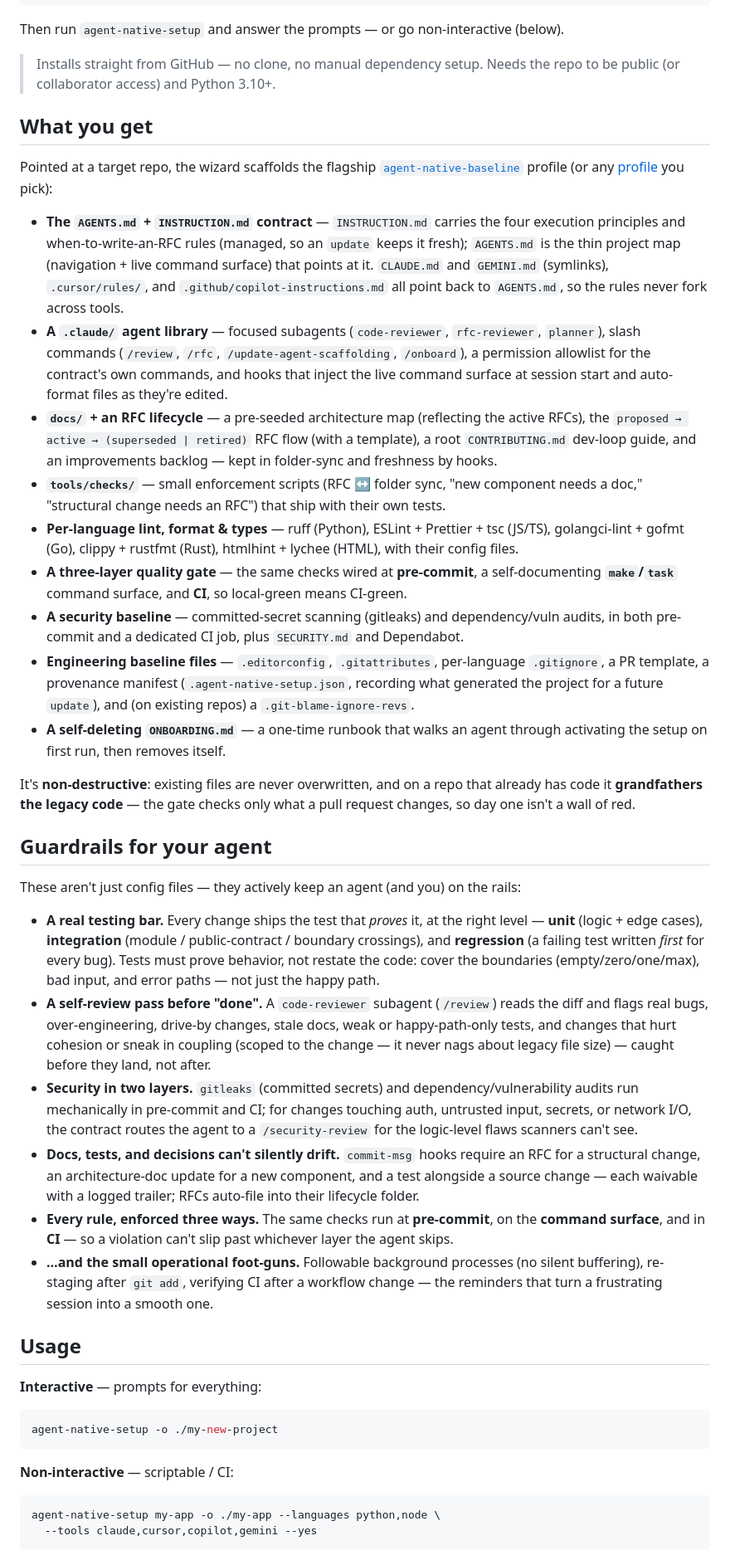
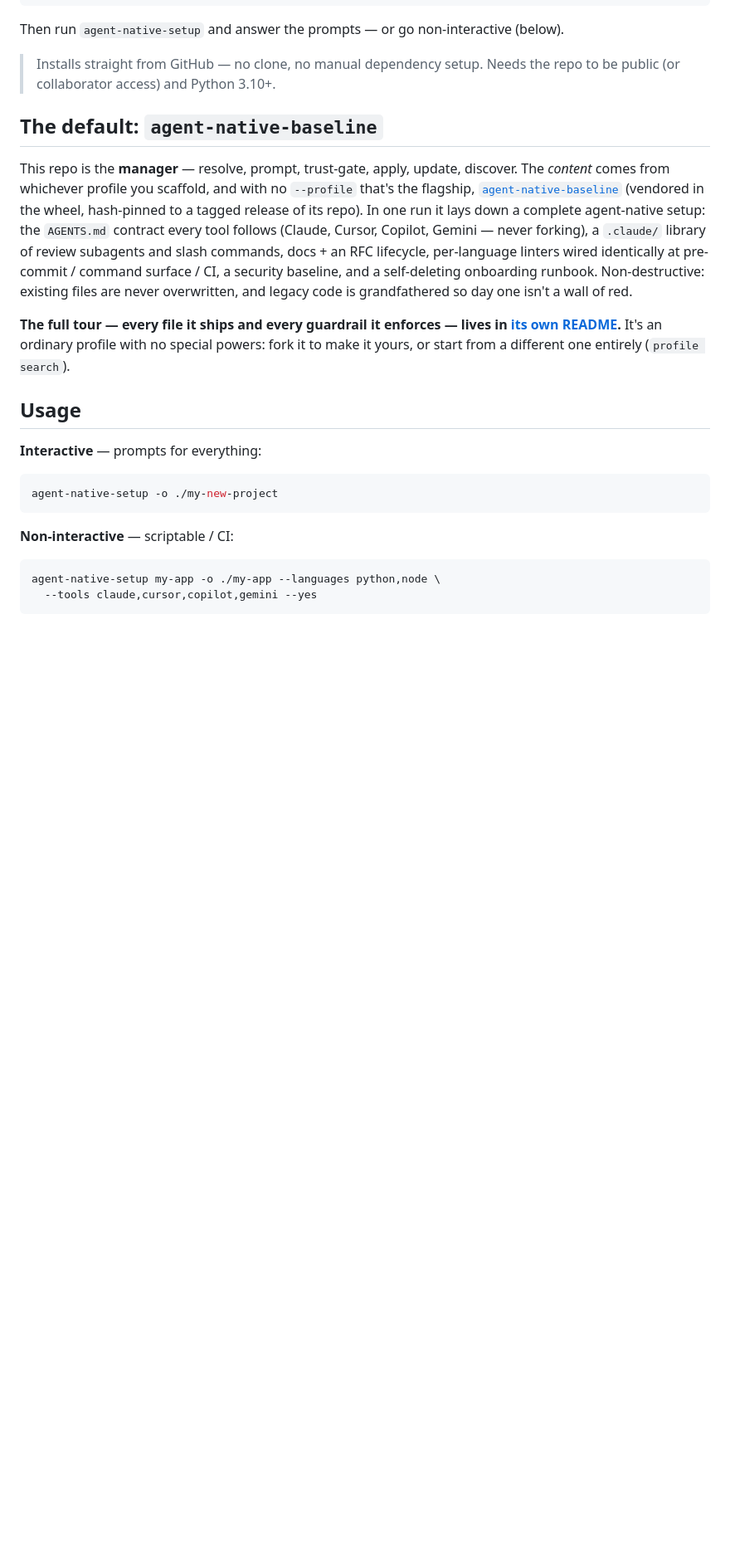
Before and after one commit to luca-mastrostefano/agent-native-setup, a Markdown page: README.md, the part around the change. Shown at 83% size. GitHub-like rendering; blank space fills up the shorter version.

Commit message:
docs: README describes the manager; the flagship's tour moves to its repo (#61)
'What you get' and 'Guardrails for your agent' described the baseline
profile's payload, not the engine — they now live in agent-native-baseline's
README, and the engine README keeps a compact 'The default:
agent-native-baseline' section that frames it as one ordinary (if flagship)
profile and links out for the full tour.


Claude-Session: https://claude.ai/code/session_01QG31Q8BfpsZjHAMNAfzKXW

Co-authored-by: Claude Fable 5 <noreply@anthropic.com>

```diff
--- a/README.md
+++ b/README.md
@@ -67,73 +67,23 @@ Then run `agent-native-setup` and answer the prompts — or go non-interactive (
 > Installs straight from GitHub — no clone, no manual dependency setup. Needs the
 > repo to be public (or collaborator access) and Python 3.10+.
 
-## What you get
+## The default: `agent-native-baseline`
 
-Pointed at a target repo, the wizard scaffolds the flagship
-[`agent-native-baseline`](https://github.com/luca-mastrostefano/agent-native-baseline)
-profile (or any [profile](#profiles--the-community-loop-experimental) you pick):
+This repo is the **manager** — resolve, prompt, trust-gate, apply, update, discover. The
+*content* comes from whichever profile you scaffold, and with no `--profile` that's the
+flagship, [`agent-native-baseline`](https://github.com/luca-mastrostefano/agent-native-baseline)
+(vendored in the wheel, hash-pinned to a tagged release of its repo). In one run it lays
+down a complete agent-native setup: the `AGENTS.md` contract every tool follows (Claude,
+Cursor, Copilot, Gemini — never forking), a `.claude/` library of review subagents and
+slash commands, docs + an RFC lifecycle, per-language linters wired identically at
+pre-commit / command surface / CI, a security baseline, and a self-deleting onboarding
+runbook. Non-destructive: existing files are never overwritten, and legacy code is
+grandfathered so day one isn't a wall of red.
 
-- **The `AGENTS.md` + `INSTRUCTION.md` contract** — `INSTRUCTION.md` carries the four
-  execution principles and when-to-write-an-RFC rules (managed, so an `update` keeps it
-  fresh); `AGENTS.md` is the thin project map (navigation + live command surface) that
-  points at it. `CLAUDE.md` and `GEMINI.md` (symlinks), `.cursor/rules/`, and
-  `.github/copilot-instructions.md` all point back to `AGENTS.md`, so the rules never fork across tools.
-- **A `.claude/` agent library** — focused subagents (`code-reviewer`, `rfc-reviewer`,
-  `planner`), slash commands (`/review`, `/rfc`, `/update-agent-scaffolding`, `/onboard`), a permission allowlist for the
-  contract's own commands, and hooks that inject the live command surface at session start
-  and auto-format files as they're edited.
-- **`docs/` + an RFC lifecycle** — a pre-seeded architecture map (reflecting the active
-  RFCs), the `proposed → active → (superseded | retired)` RFC flow (with a template), a root
-  `CONTRIBUTING.md` dev-loop guide, and an improvements backlog — kept in folder-sync and
-  freshness by hooks.
-- **`tools/checks/`** — small enforcement scripts (RFC ↔ folder sync, "new component
-  needs a doc," "structural change needs an RFC") that ship with their own tests.
-- **Per-language lint, format & types** — ruff (Python), ESLint + Prettier + tsc (JS/TS),
-  golangci-lint + gofmt (Go), clippy + rustfmt (Rust), htmlhint + lychee (HTML), with
-  their config files.
-- **A three-layer quality gate** — the same checks wired at **pre-commit**, a
-  self-documenting **`make`/`task`** command surface, and **CI**, so local-green means
-  CI-green.
-- **A security baseline** — committed-secret scanning (gitleaks) and dependency/vuln
-  audits, in both pre-commit and a dedicated CI job, plus `SECURITY.md` and Dependabot.
-- **Engineering baseline files** — `.editorconfig`, `.gitattributes`, per-language
-  `.gitignore`, a PR template, a provenance manifest (`.agent-native-setup.json`, recording
-  what generated the project for a future `update`), and (on existing repos) a
-  `.git-blame-ignore-revs`.
-- **A self-deleting `ONBOARDING.md`** — a one-time runbook that walks an agent through
-  activating the setup on first run, then removes itself.
-
-It's **non-destructive**: existing files are never overwritten, and on a repo that
-already has code it **grandfathers the legacy code** — the gate checks only what a
-pull request changes, so day one isn't a wall of red.
-
-## Guardrails for your agent
-
-These aren't just config files — they actively keep an agent (and you) on the rails:
-
-- **A real testing bar.** Every change ships the test that *proves* it, at the right
-  level — **unit** (logic + edge cases), **integration** (module / public-contract /
-  boundary crossings), and **regression** (a failing test written *first* for every bug).
-  Tests must prove behavior, not restate the code: cover the boundaries (empty/zero/one/max),
-  bad input, and error paths — not just the happy path.
-- **A self-review pass before "done".** A `code-reviewer` subagent (`/review`) reads the
-  diff and flags real bugs, over-engineering, drive-by changes, stale docs, weak or
-  happy-path-only tests, and changes that hurt cohesion or sneak in coupling (scoped to the
-  change — it never nags about legacy file size) — caught before they land, not after.
-- **Security in two layers.** `gitleaks` (committed secrets) and dependency/vulnerability
-  audits run mechanically in pre-commit and CI; for changes touching auth, untrusted input,
-  secrets, or network I/O, the contract routes the agent to a `/security-review` for the
-  logic-level flaws scanners can't see.
-- **Docs, tests, and decisions can't silently drift.** `commit-msg` hooks require an RFC
-  for a structural change, an architecture-doc update for a new component, and a test
-  alongside a source change — each waivable with a logged trailer; RFCs auto-file into
-  their lifecycle folder.
-- **Every rule, enforced three ways.** The same checks run at **pre-commit**, on the
-  **command surface**, and in **CI** — so a violation can't slip past whichever layer the
-  agent skips.
-- **…and the small operational foot-guns.** Followable background processes (no silent
-  buffering), re-staging after `git add`, verifying CI after a workflow change — the
-  reminders that turn a frustrating session into a smooth one.
+**The full tour — every file it ships and every guardrail it enforces — lives in [its own
+README](https://github.com/luca-mastrostefano/agent-native-baseline#readme).** It's an
+ordinary profile with no special powers: fork it to make it yours, or start from a
+different one entirely (`profile search`).
 
 ## Usage
 
```
